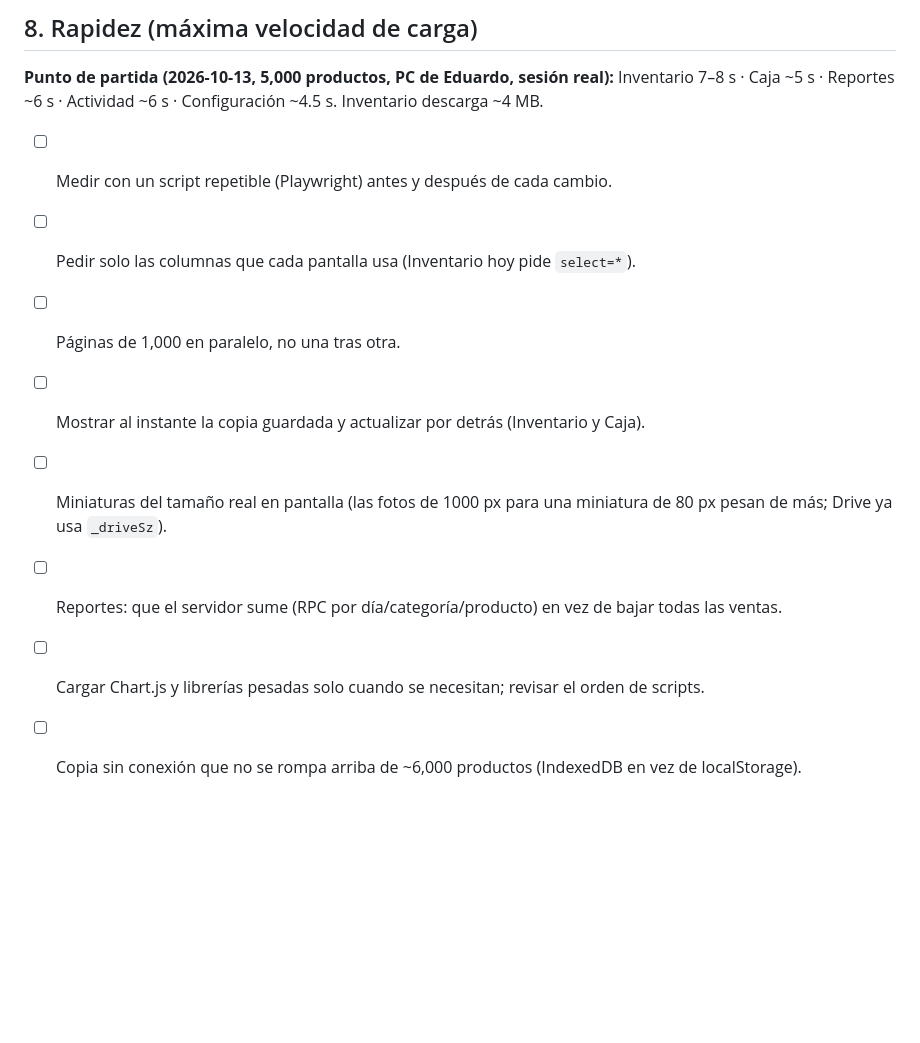
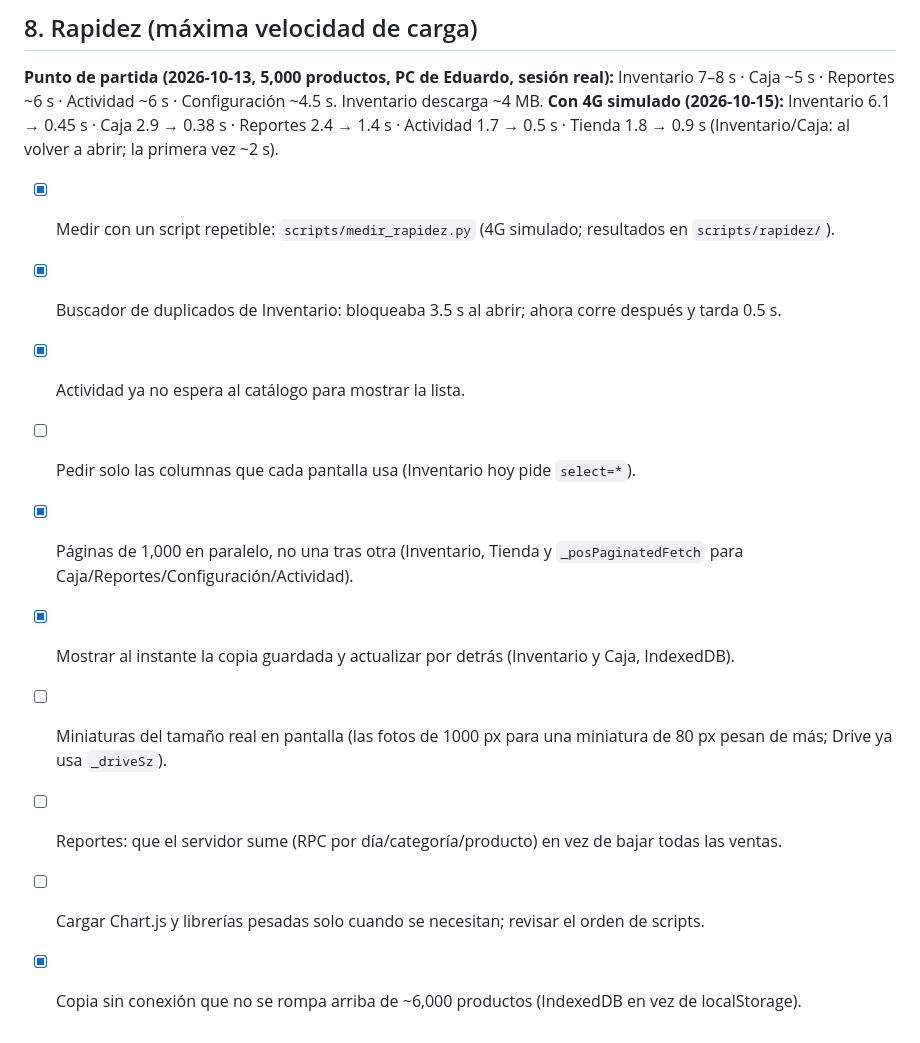
Before and after one commit to aceveduar/sunny-pos, a Markdown page: PLAN.md, the part around the change. Drawn GitHub-style; blank space fills up the shorter version.

Commit message:
Plan: avance de rapidez
Co-Authored-By: Claude Opus 5.5 <noreply@anthropic.com>

```diff
--- a/PLAN.md
+++ b/PLAN.md
@@ -75,11 +75,14 @@ para tiendas chicas (boutiques, accesorios, belleza). Nació como copia de Tres
 
 ## 8. Rapidez (máxima velocidad de carga)
 **Punto de partida (2026-10-13, 5,000 productos, PC de Eduardo, sesión real):** Inventario 7–8 s · Caja ~5 s · Reportes ~6 s · Actividad ~6 s · Configuración ~4.5 s. Inventario descarga ~4 MB.
-- [ ] Medir con un script repetible (Playwright) antes y después de cada cambio.
+**Con 4G simulado (2026-10-15):** Inventario 6.1 → 0.45 s · Caja 2.9 → 0.38 s · Reportes 2.4 → 1.4 s · Actividad 1.7 → 0.5 s · Tienda 1.8 → 0.9 s (Inventario/Caja: al volver a abrir; la primera vez ~2 s).
+- [x] Medir con un script repetible: `scripts/medir_rapidez.py` (4G simulado; resultados en `scripts/rapidez/`).
+- [x] Buscador de duplicados de Inventario: bloqueaba 3.5 s al abrir; ahora corre después y tarda 0.5 s.
+- [x] Actividad ya no espera al catálogo para mostrar la lista.
 - [ ] Pedir solo las columnas que cada pantalla usa (Inventario hoy pide `select=*`).
-- [ ] Páginas de 1,000 en paralelo, no una tras otra.
-- [ ] Mostrar al instante la copia guardada y actualizar por detrás (Inventario y Caja).
+- [x] Páginas de 1,000 en paralelo, no una tras otra (Inventario, Tienda y `_posPaginatedFetch` para Caja/Reportes/Configuración/Actividad).
+- [x] Mostrar al instante la copia guardada y actualizar por detrás (Inventario y Caja, IndexedDB).
 - [ ] Miniaturas del tamaño real en pantalla (las fotos de 1000 px para una miniatura de 80 px pesan de más; Drive ya usa `_driveSz`).
 - [ ] Reportes: que el servidor sume (RPC por día/categoría/producto) en vez de bajar todas las ventas.
 - [ ] Cargar Chart.js y librerías pesadas solo cuando se necesitan; revisar el orden de scripts.
-- [ ] Copia sin conexión que no se rompa arriba de ~6,000 productos (IndexedDB en vez de localStorage).
+- [x] Copia sin conexión que no se rompa arriba de ~6,000 productos (IndexedDB en vez de localStorage).
```
